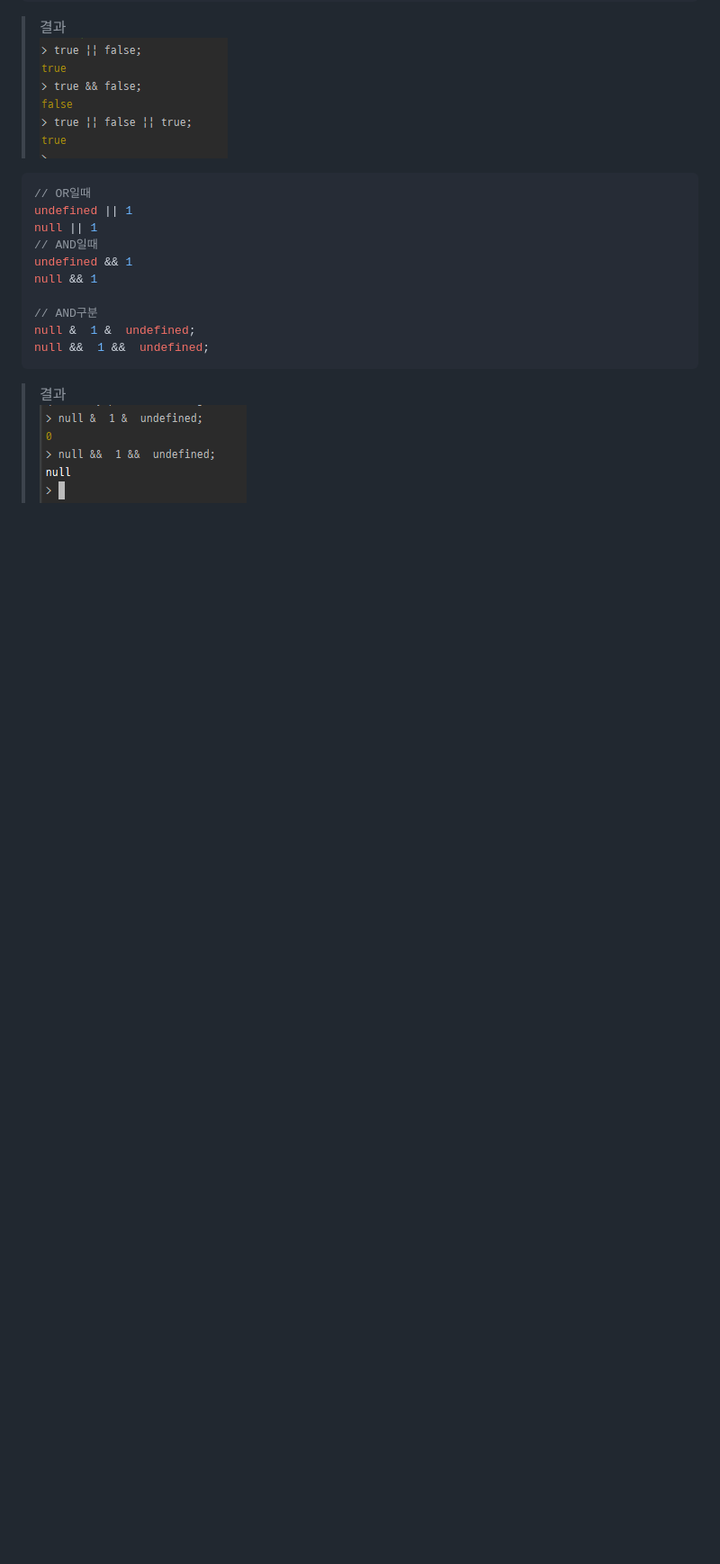
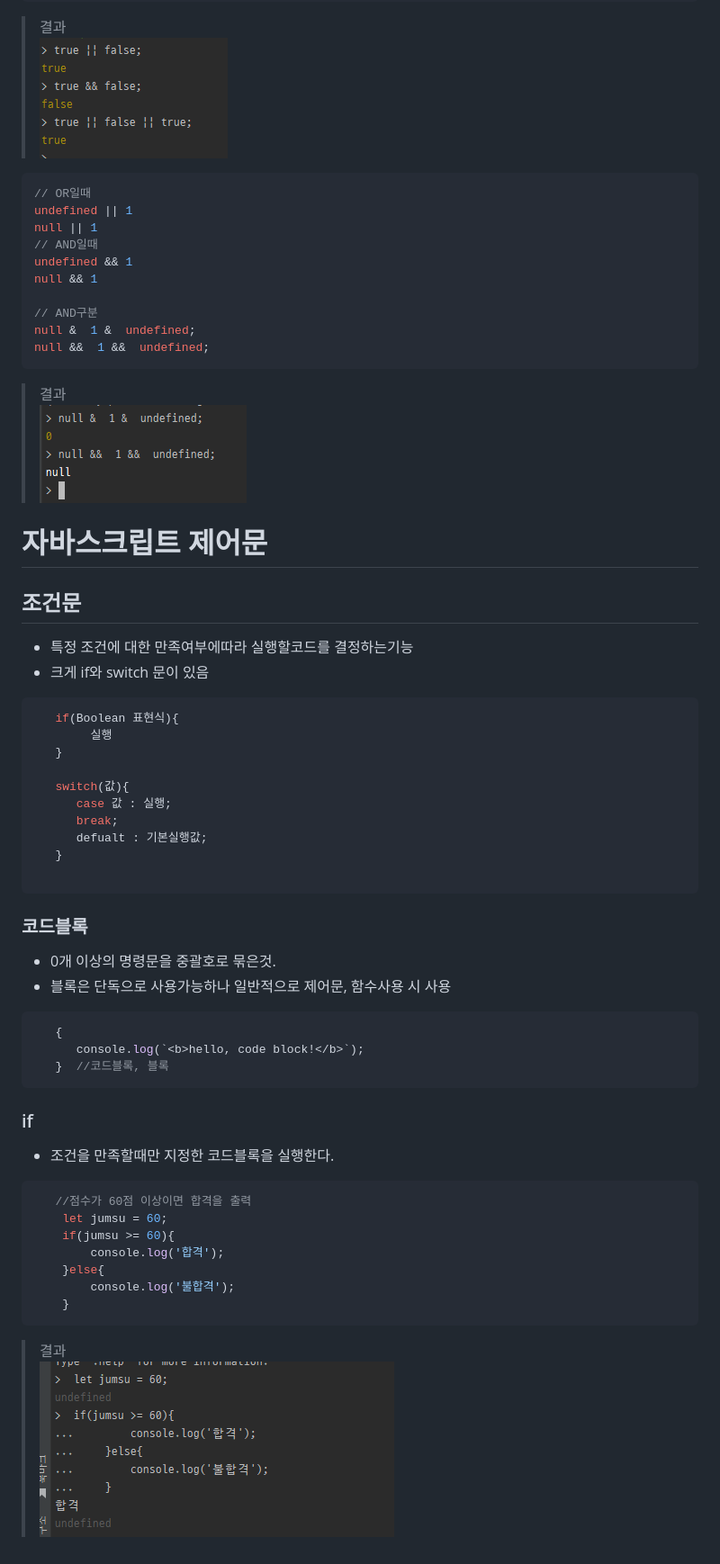
Before and after one commit to annie309409/JavaScript, a Markdown page: readme.md, the part around the change printed below. Shown: that part at 90% size. Rendered like a GitHub page; pictures changed too: img/result24.png (added); blank space fills up the shorter version.

Commit message:
제어문

````diff
--- a/readme.md
+++ b/readme.md
@@ -501,3 +503,43 @@ null &&  1 &&  undefined;
 ```
 >결과 <br>
 >![결과이미지](img/result19.png)
+
+# 자바스크립트 제어문
+## 조건문
+* 특정 조건에 대한 만족여부에따라 실행할코드를 결정하는기능
+* 크게 if와 switch 문이 있음
+```javascript
+   if(Boolean 표현식){
+        실행
+   }
+
+   switch(값){
+      case 값 : 실행;
+      break;
+      defualt : 기본실행값;
+   }
+
+```
+
+### 코드블록
+* 0개 이상의 명령문을 중괄호로 묶은것.
+* 블록은 단독으로 사용가능하나 일반적으로 제어문, 함수사용 시 사용
+```javascript
+   {
+      console.log(`<b>hello, code block!</b>`);
+   }  //코드블록, 블록
+```
+
+### if
+* 조건을 만족할때만 지정한 코드블록을 실행한다.
+```javascript
+   //점수가 60점 이상이면 합격을 출력
+    let jumsu = 60;
+    if(jumsu >= 60){
+        console.log('합격');
+    }else{
+        console.log('불합격');
+    }
+```
+>결과 <br>
+>![결과이미지](img/result24.png)
````
Also changed, not shown: other parts of readme.md (+2 -0 lines), 1 other file.
